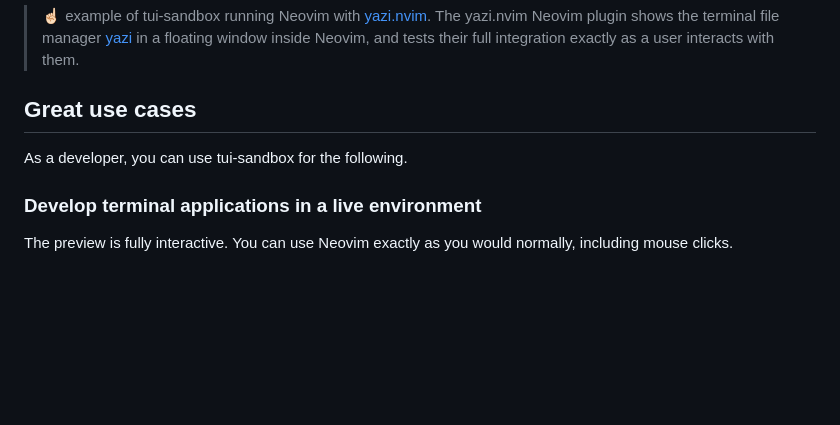
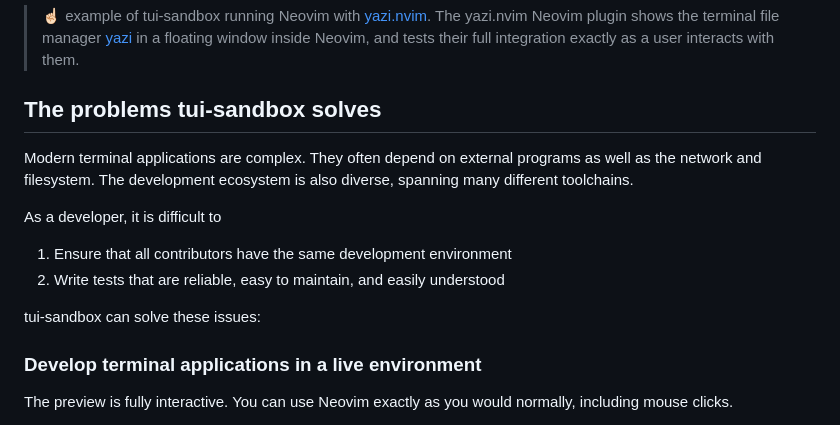
Before and after one commit to mikavilpas/tui-sandbox, a Markdown page: README.md, the part around the change. Drawn GitHub-style; blank space fills up the shorter version.

Commit message:
docs: add more pitching

```diff
--- a/README.md
+++ b/README.md
@@ -13,9 +13,17 @@ terminal applications. Currently only [Neovim](https://github.com/neovim/neovim)
 > Neovim plugin shows the terminal file manager [yazi](https://github.com/sxyazi/yazi/) in a floating window inside
 > Neovim, and tests their full integration exactly as a user interacts with them.
 
-## Great use cases
+## The problems tui-sandbox solves
 
-As a developer, you can use tui-sandbox for the following.
+Modern terminal applications are complex. They often depend on external programs as well as the network and filesystem.
+The development ecosystem is also diverse, spanning many different toolchains.
+
+As a developer, it is difficult to
+
+1. Ensure that all contributors have the same development environment
+2. Write tests that are reliable, easy to maintain, and easily understood
+
+tui-sandbox can solve these issues:
 
 ### Develop terminal applications in a live environment
 
```
